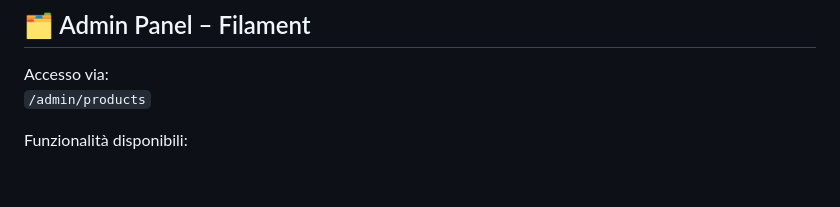
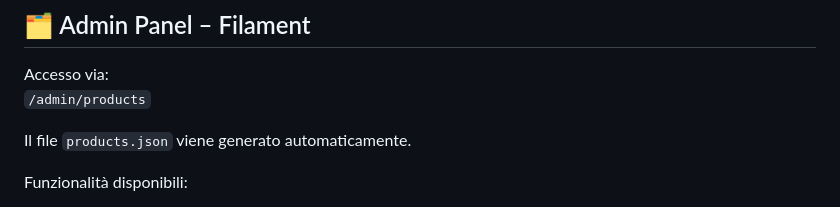
Before and after one commit to smal82/laravel-oxylabs-test, a Markdown page: README.md, the part around the change. GitHub-like rendering; blank space fills up the shorter version.

```diff
--- a/README.md
+++ b/README.md
@@ -110,6 +110,8 @@ Mostra i prodotti con:
 Accesso via:
 `/admin/products`
 
+Il file `products.json` viene generato automaticamente.
+
 Funzionalità disponibili:
 
 - visualizzazione prodotti
```
